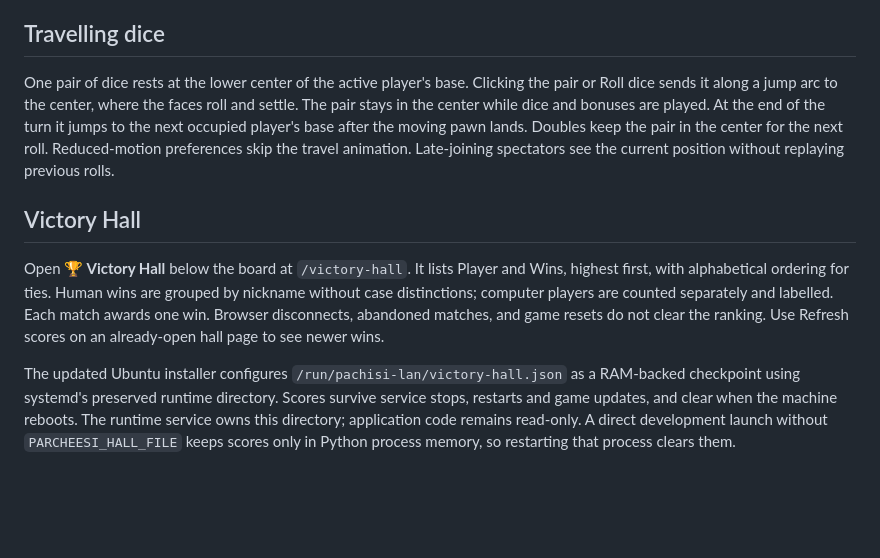
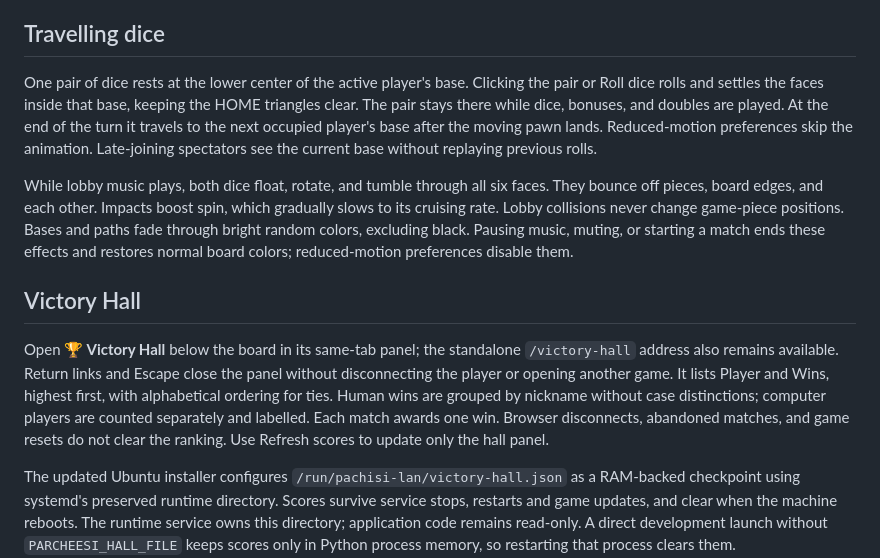
Before and after one commit to N4EAC/classic-parcheesi-game, a Markdown page: pachisi-lan/README.md, the part around the change. GitHub-like rendering; blank space fills up the shorter version.

Commit message:
Document base dice rolls and lobby collision effects [skip ci]

```diff
--- a/pachisi-lan/README.md
+++ b/pachisi-lan/README.md
@@ -96,11 +96,13 @@ All nine translated rules pages include the credit: Music: “Signal To Noise”
 
 ## Travelling dice
 
-One pair of dice rests at the lower center of the active player's base. Clicking the pair or Roll dice sends it along a jump arc to the center, where the faces roll and settle. The pair stays in the center while dice and bonuses are played. At the end of the turn it jumps to the next occupied player's base after the moving pawn lands. Doubles keep the pair in the center for the next roll. Reduced-motion preferences skip the travel animation. Late-joining spectators see the current position without replaying previous rolls.
+One pair of dice rests at the lower center of the active player's base. Clicking the pair or Roll dice rolls and settles the faces inside that base, keeping the HOME triangles clear. The pair stays there while dice, bonuses, and doubles are played. At the end of the turn it travels to the next occupied player's base after the moving pawn lands. Reduced-motion preferences skip the animation. Late-joining spectators see the current base without replaying previous rolls.
+
+While lobby music plays, both dice float, rotate, and tumble through all six faces. They bounce off pieces, board edges, and each other. Impacts boost spin, which gradually slows to its cruising rate. Lobby collisions never change game-piece positions. Bases and paths fade through bright random colors, excluding black. Pausing music, muting, or starting a match ends these effects and restores normal board colors; reduced-motion preferences disable them.
 
 ## Victory Hall
 
-Open **🏆 Victory Hall** below the board at `/victory-hall`. It lists Player and Wins, highest first, with alphabetical ordering for ties. Human wins are grouped by nickname without case distinctions; computer players are counted separately and labelled. Each match awards one win. Browser disconnects, abandoned matches, and game resets do not clear the ranking. Use Refresh scores on an already-open hall page to see newer wins.
+Open **🏆 Victory Hall** below the board in its same-tab panel; the standalone `/victory-hall` address also remains available. Return links and Escape close the panel without disconnecting the player or opening another game. It lists Player and Wins, highest first, with alphabetical ordering for ties. Human wins are grouped by nickname without case distinctions; computer players are counted separately and labelled. Each match awards one win. Browser disconnects, abandoned matches, and game resets do not clear the ranking. Use Refresh scores to update only the hall panel.
 
 The updated Ubuntu installer configures `/run/pachisi-lan/victory-hall.json` as a RAM-backed checkpoint using systemd's preserved runtime directory. Scores survive service stops, restarts and game updates, and clear when the machine reboots. The runtime service owns this directory; application code remains read-only. A direct development launch without `PARCHEESI_HALL_FILE` keeps scores only in Python process memory, so restarting that process clears them.
 
```
